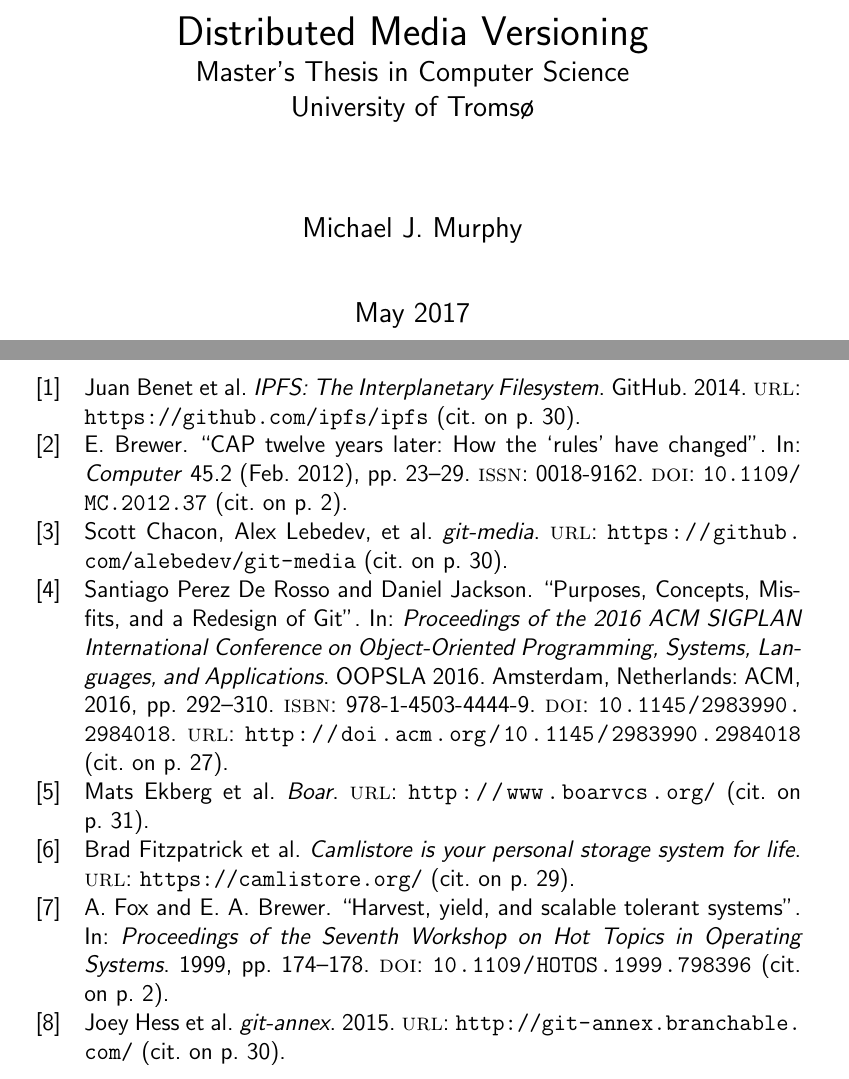
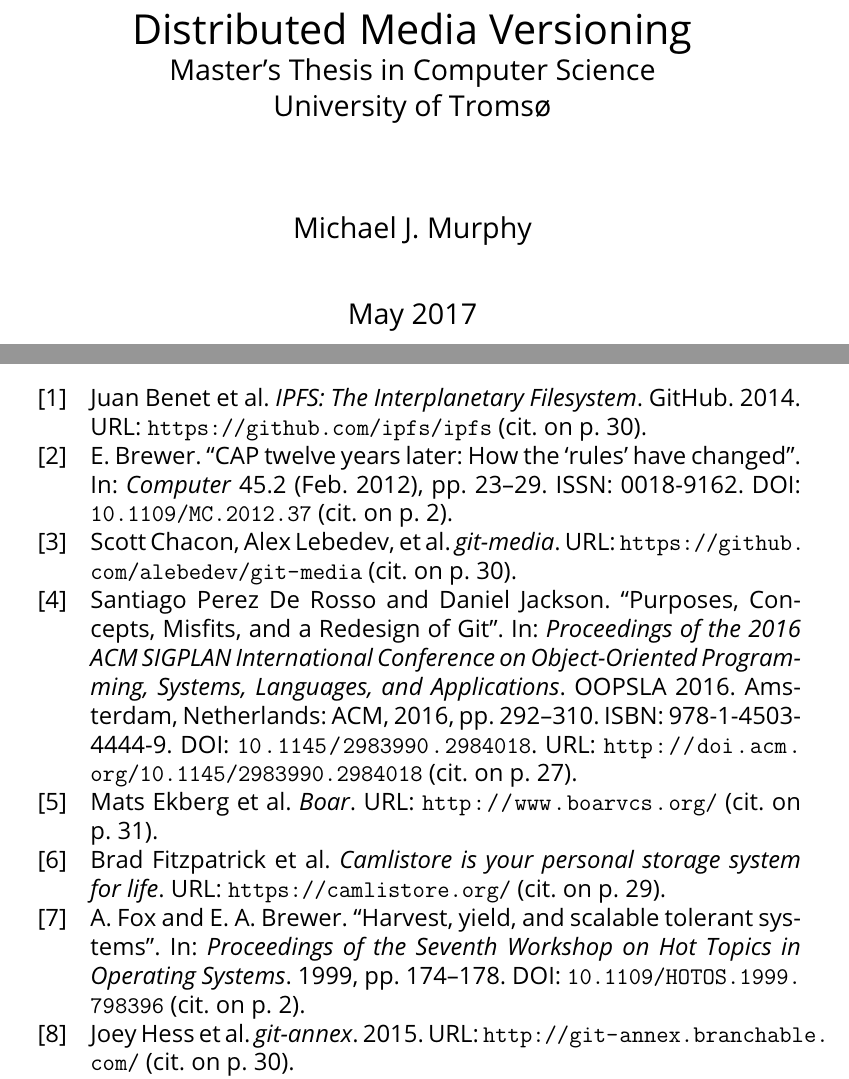
Before and after one commit to sleepymurph/dmv-publications, a LaTeX thesis (doc-src/thesis.tex): two parts of pages 1 and 53 of 54, joined at a grey line, cut so that both start at the same text. Compiled offline with pdfLaTeX; a LaTeX package or settings file that is missing is left out.

Commit message:
TeX: Use Open Sans font

```diff
--- a/doc-src/thesis.tex
+++ b/doc-src/thesis.tex
@@ -55,8 +55,8 @@
 ]{hyperref}
 
 
-% Use a sans-serif font
-\renewcommand{\familydefault}{\sfdefault}
+% UiT official font: Open Sans
+\usepackage[default]{opensans}
 
 
 % Custom commands:
```
